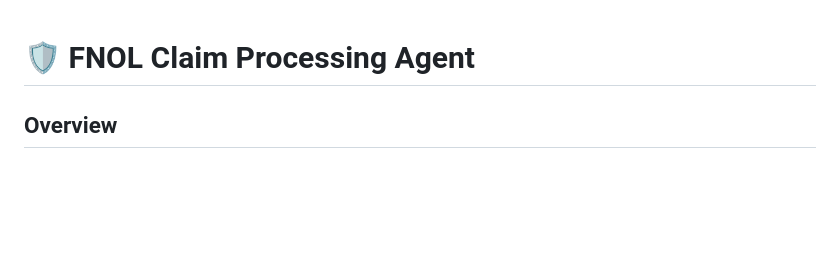
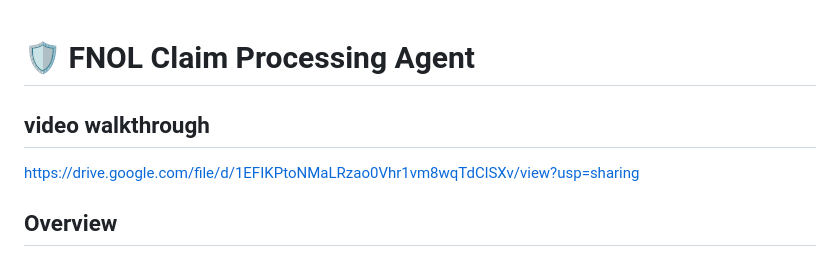
Before and after one commit to Chandana1509/fnol-ai-claim-processing, a Markdown page: README.md, the part around one of its changes. Drawn GitHub-style; blank space fills up the shorter version.

```diff
--- a/README.md
+++ b/README.md
@@ -1,4 +1,7 @@
 # 🛡️ FNOL Claim Processing Agent
+
+## video walkthrough
+https://drive.google.com/file/d/1EFIKPtoNMaLRzao0Vhr1vm8wqTdClSXv/view?usp=sharing
 
 ## Overview
 
```
Also changed, not shown: other parts of README.md (+2 -0 lines).
